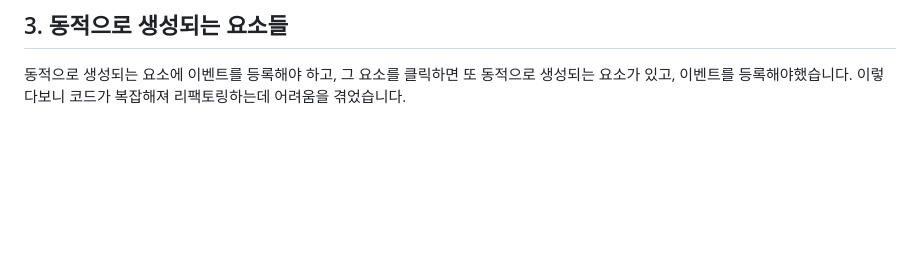
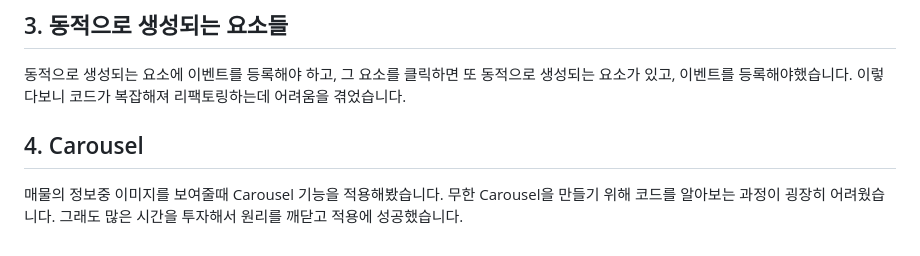
Before and after one commit to Sunflo-H/-, a Markdown page: README.md, the part around the change. Rendered like a GitHub page; blank space fills up the shorter version.

```diff
--- a/README.md
+++ b/README.md
@@ -49,3 +49,5 @@ promise, async/await 를 사용해 봤습니다. 이론적으로 어떤 역할
 지도api가 앱에서 원활하게 작동되기까지 적용해야할 것들이 많아 구현에 어려움을 겪었습니다. 예로 Zoom Level이나 드래그로 지도의 위치가 바뀔때마다 다른 종류의 클러스터를 보여야 하고, 보여지는 클러스터의 개수도 달라지기 때문에 이때마다 이벤트를 적용해 모든 클러스터들이 에러 없이 작동해야 했습니다.
 ## 3. 동적으로 생성되는 요소들
 동적으로 생성되는 요소에 이벤트를 등록해야 하고, 그 요소를 클릭하면 또 동적으로 생성되는 요소가 있고, 이벤트를 등록해야했습니다. 이렇다보니 코드가 복잡해져 리팩토링하는데 어려움을 겪었습니다.
+## 4. Carousel
+매물의 정보중 이미지를 보여줄때 Carousel 기능을 적용해봤습니다. 무한 Carousel을 만들기 위해 코드를 알아보는 과정이 굉장히 어려웠습니다. 그래도 많은 시간을 투자해서 원리를 깨닫고 적용에 성공했습니다.
```
